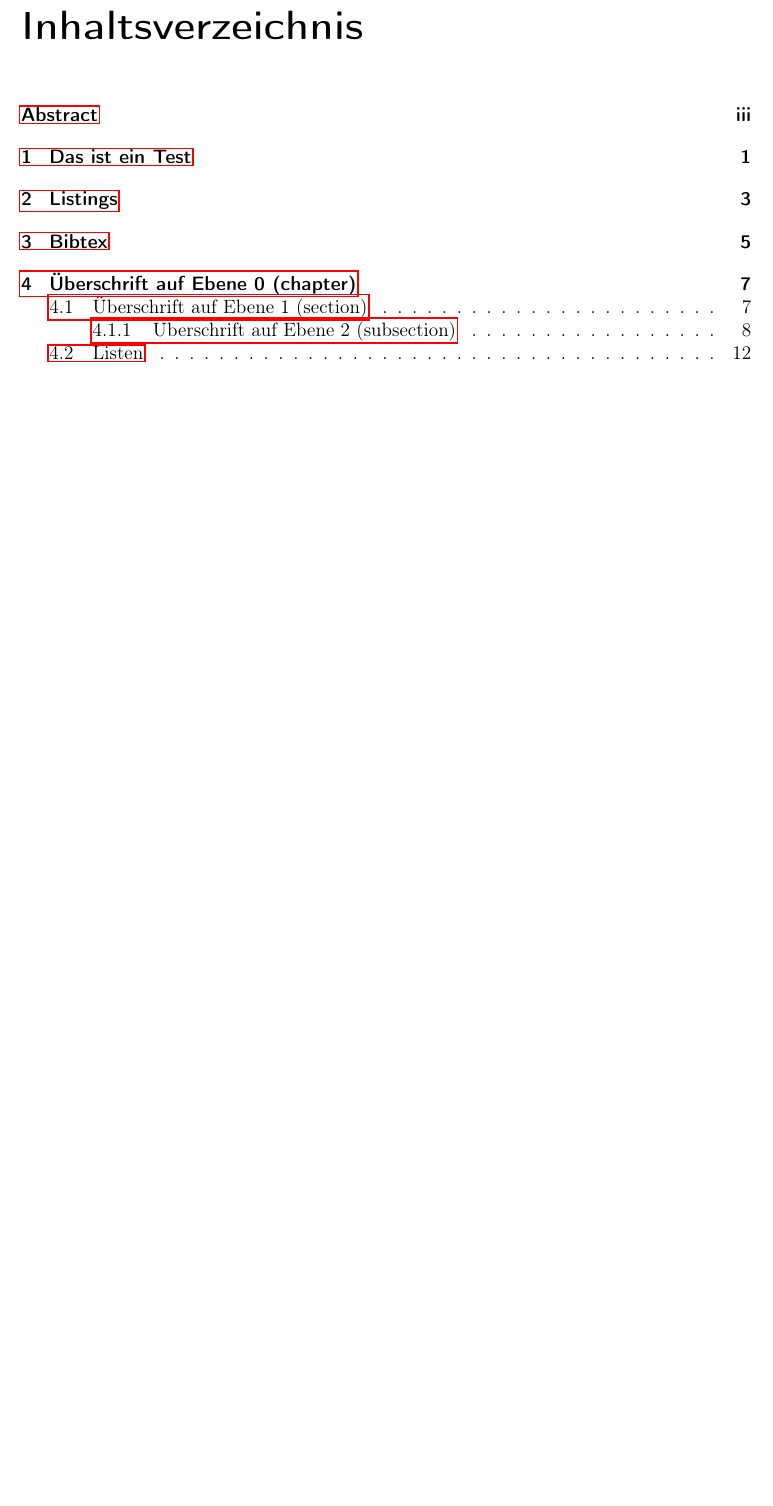
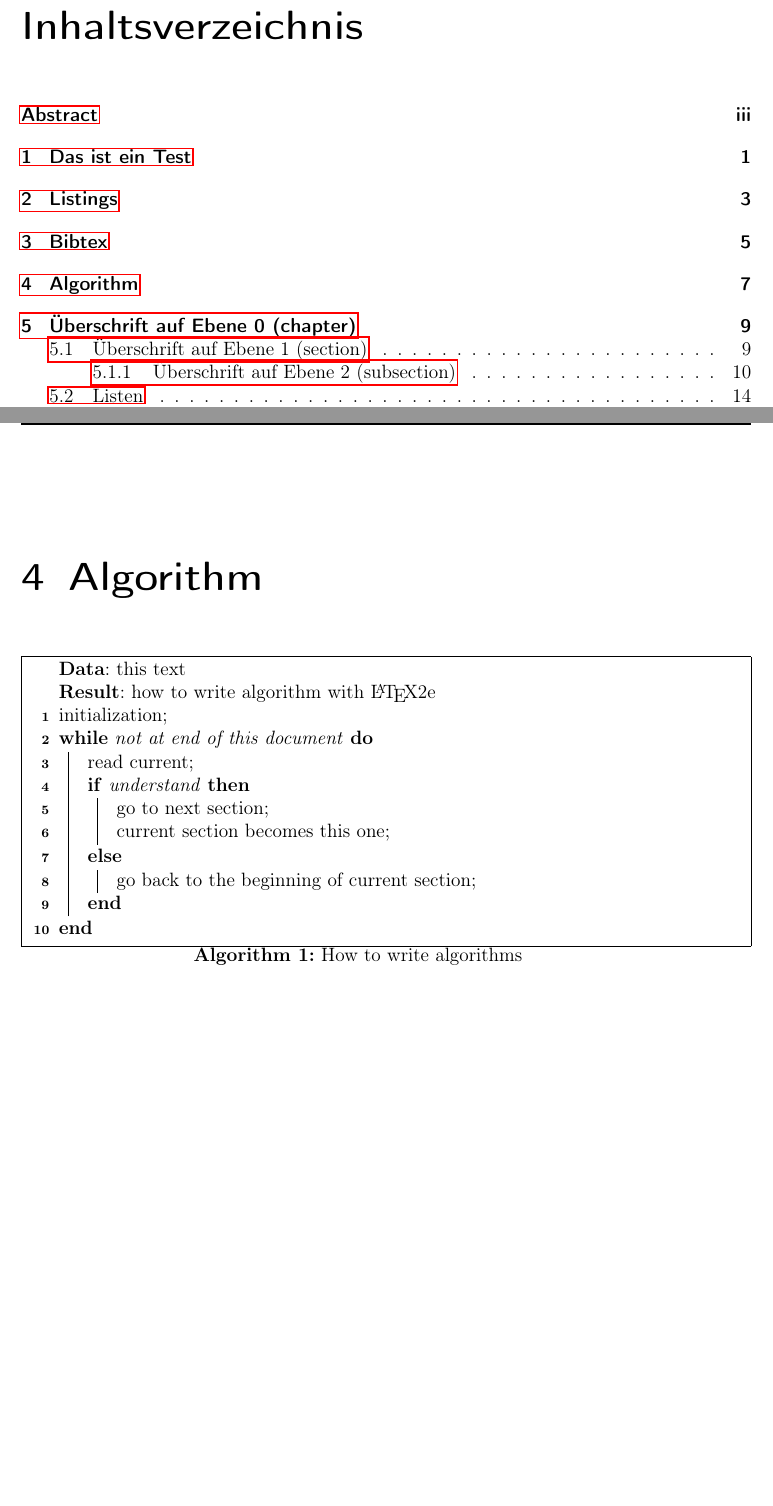
Before and after one commit to FHV-ITM13/Latex-Documents, a LaTeX thesis (main.tex, which reads document/content/content.tex): part of page 5 of 57 before the commit and two parts of pages 5 and 19 of 59 after it, the two joined at a grey line, cut so that both start at the same text, the shorter picture padded with empty space. The pictures show the PDF file main.pdf that the author committed with the source.

Commit message:
added algorithm package env error

```diff
--- a/document/content/content.tex
+++ b/document/content/content.tex
@@ -70,6 +70,23 @@ In das Suchfeld muss dabei lediglich die ISBN eingetragen werden.\\
 Mit dem Literaturverwaltungsprogramm zotero lassen sich auch bibtex-Dateien exportieren.\\
 \url{http://www.zotero.org}
 
+\chapter{Algorithm}
+
+\begin{algo}{How to write algorithms}{algo:algo1}
+ \KwData{this text}
+ \KwResult{how to write algorithm with \LaTeX2e }
+ initialization\;
+ \While{not at end of this document}{
+  read current\;
+  \eIf{understand}{
+   go to next section\;
+   current section becomes this one\;
+   }{
+   go back to the beginning of current section\;
+  }
+ }
+\end{algo}
+
 \Blinddocument
 
 \Blinddocument
```
Also changed, not shown: template/packages.tex (+3 -0 lines), template/settings/settings.tex (+2 -1 lines), main.pdf, template/modules/listing.tex (line endings or trailing spaces).
